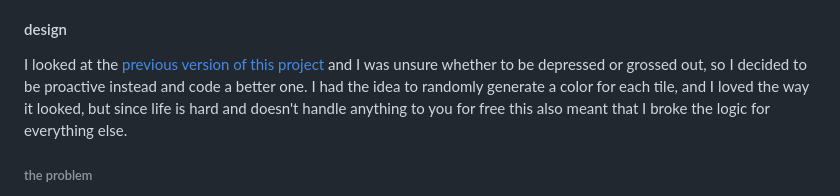
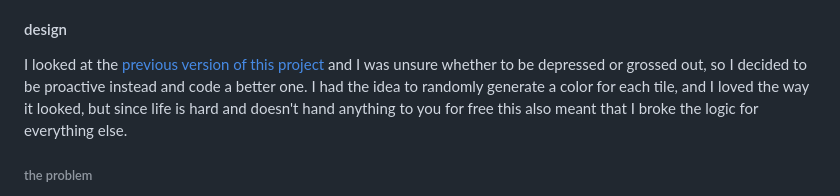
Before and after one commit to tortaruga/15puzzle, a Markdown page: README.md, the part around the change. GitHub-like rendering.

Commit message:
spelling

```diff
--- a/README.md
+++ b/README.md
@@ -7,7 +7,7 @@ Ideally, you'd shuffle the tiles by clicking the shuffle button, which also star
 #### design
 
 I looked at the [previous version of this project](https://tortaruga.github.io/vanilla-js-games/html/15-puzzle.html) and I was unsure whether to be depressed or grossed out, so I decided to be proactive instead and code a better one.
-I had the idea to randomly generate a color for each tile, and I loved the way it looked, but since life is hard and doesn't handle anything to you for free this also meant that I broke the logic for everything else.
+I had the idea to randomly generate a color for each tile, and I loved the way it looked, but since life is hard and doesn't hand anything to you for free this also meant that I broke the logic for everything else.
 
 ###### the problem
 The way the code worked before was by rendering the board with the tiles *every time* a move was made. This is because you need to update two "boards" everytime: the actual, visual board that the user sees, and the array representing the position of each tile. Updating the array, deleting the old board and creating a new one reflecting the new array was the easiest way to achieve it.
```
